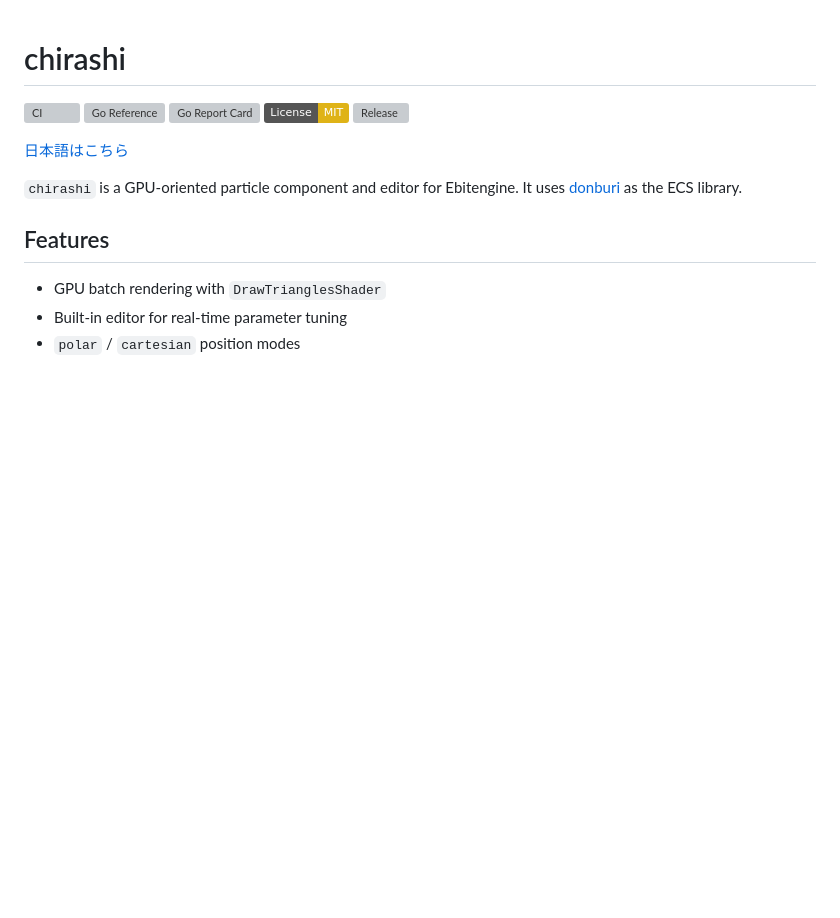
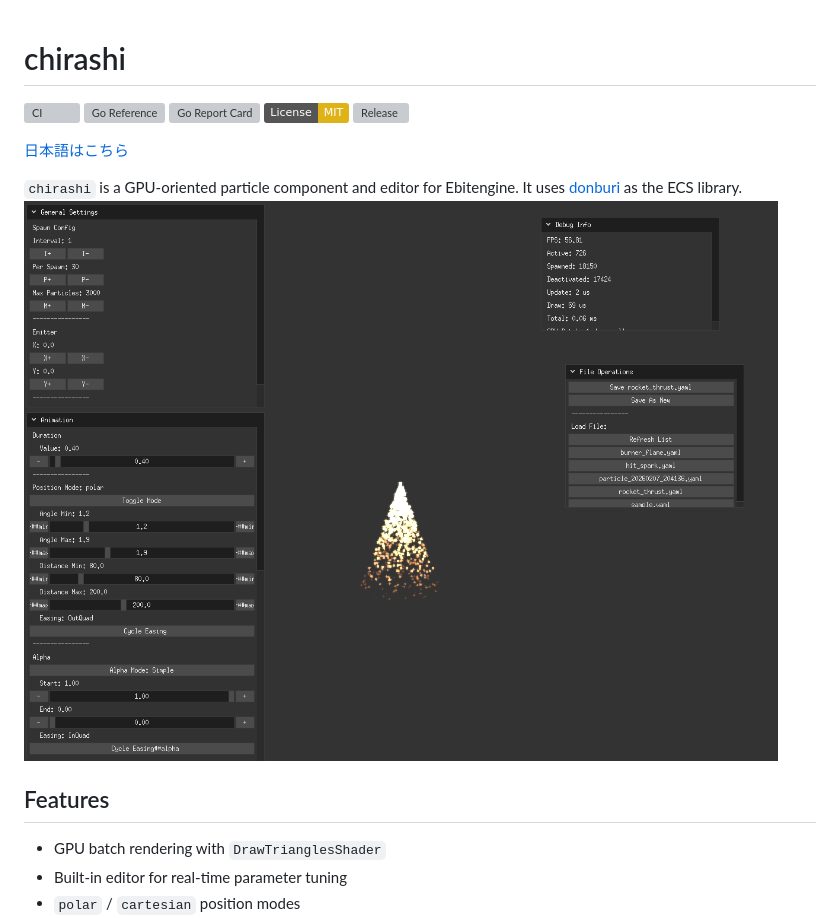
Before and after one commit to mogeta/chirashi, a Markdown page: README.md, the part around the change. Drawn GitHub-style; pictures changed too: docs/images/editor.png (added); badges without logos; blank space fills up the shorter version; grey boxes are pictures that could not be loaded.

```diff
--- a/README.md
+++ b/README.md
@@ -10,6 +10,7 @@
 
 `chirashi` is a GPU-oriented particle component and editor for Ebitengine.
 It uses [donburi](https://github.com/yohamta/donburi) as the ECS library.
+![chirashi editor screenshot](docs/images/editor.png)
 
 ## Features
 
```
Also changed, not shown: README_JP.md (+1 -0 lines).
